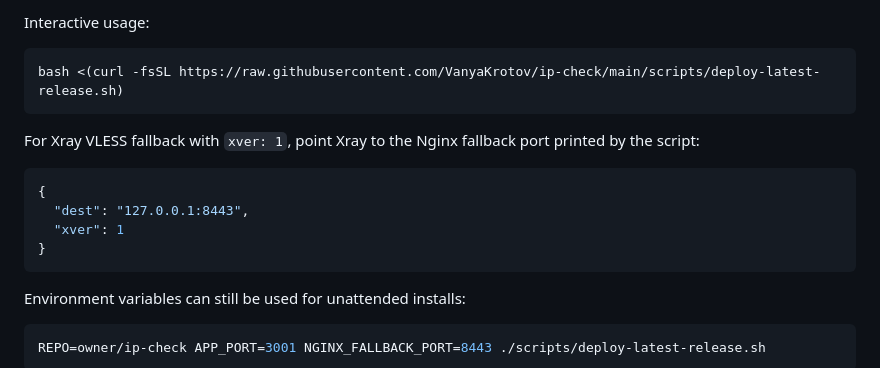
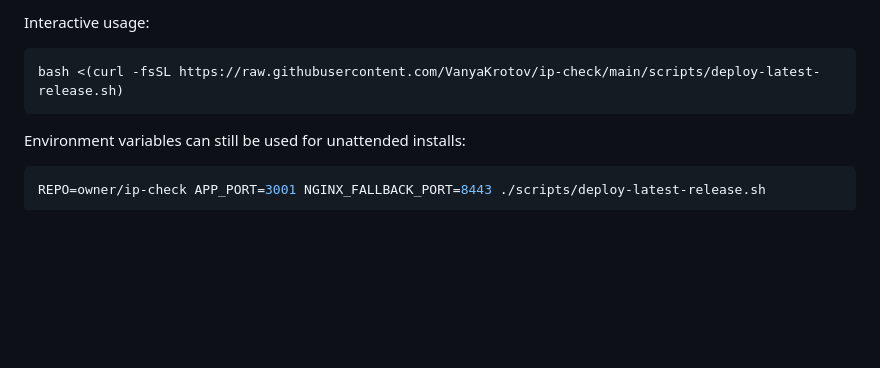
Before and after one commit to VanyaKrotov/ip-check, a Markdown page: README.md, the part around the change. GitHub-like rendering; blank space fills up the shorter version.

````diff
--- a/README.md
+++ b/README.md
@@ -139,15 +139,6 @@ Interactive usage:
 bash <(curl -fsSL https://raw.githubusercontent.com/VanyaKrotov/ip-check/main/scripts/deploy-latest-release.sh)
 ```
 
-For Xray VLESS fallback with `xver: 1`, point Xray to the Nginx fallback port printed by the script:
-
-```json
-{
-  "dest": "127.0.0.1:8443",
-  "xver": 1
-}
-```
-
 Environment variables can still be used for unattended installs:
 
 ```sh
````
